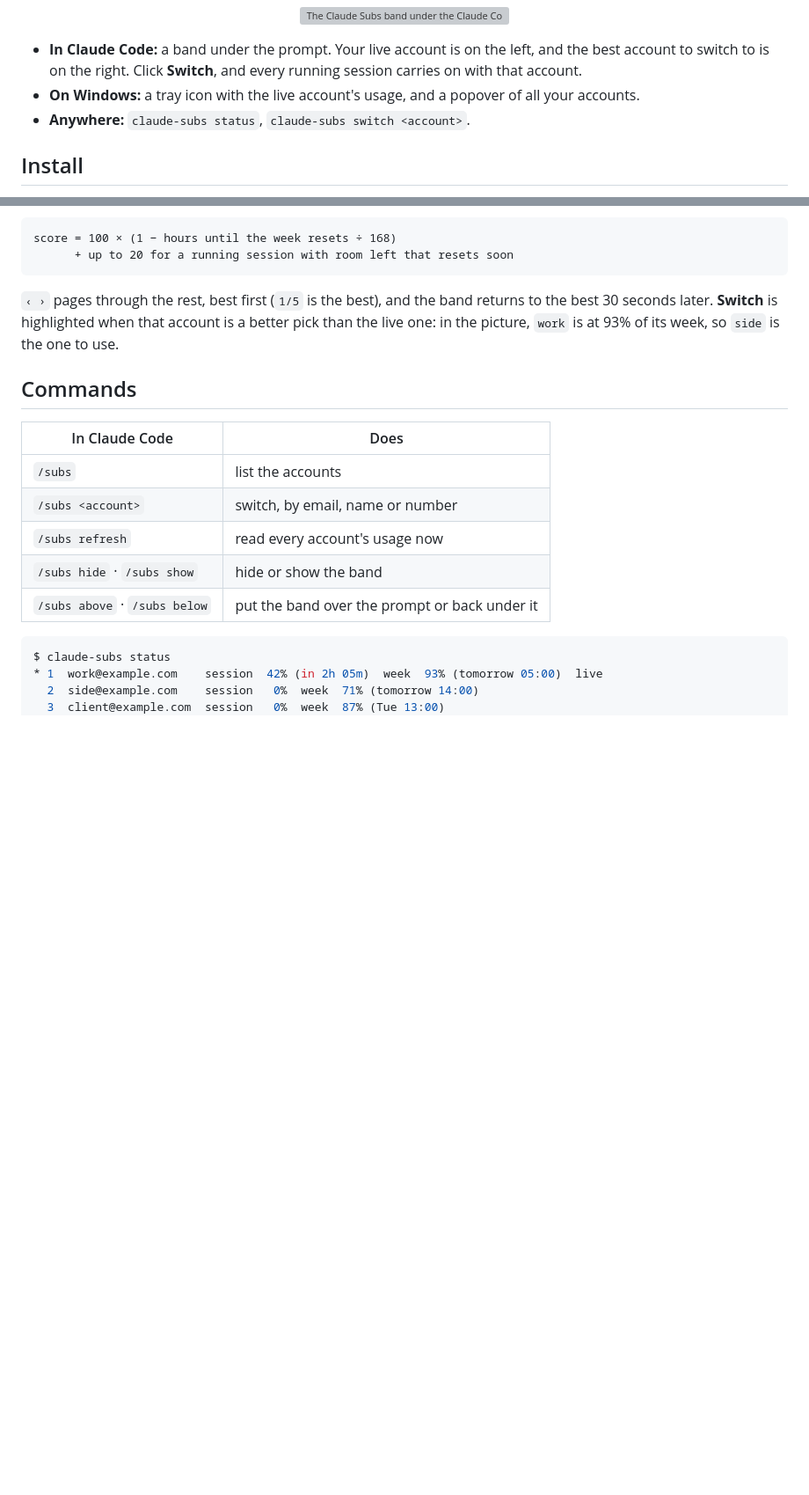
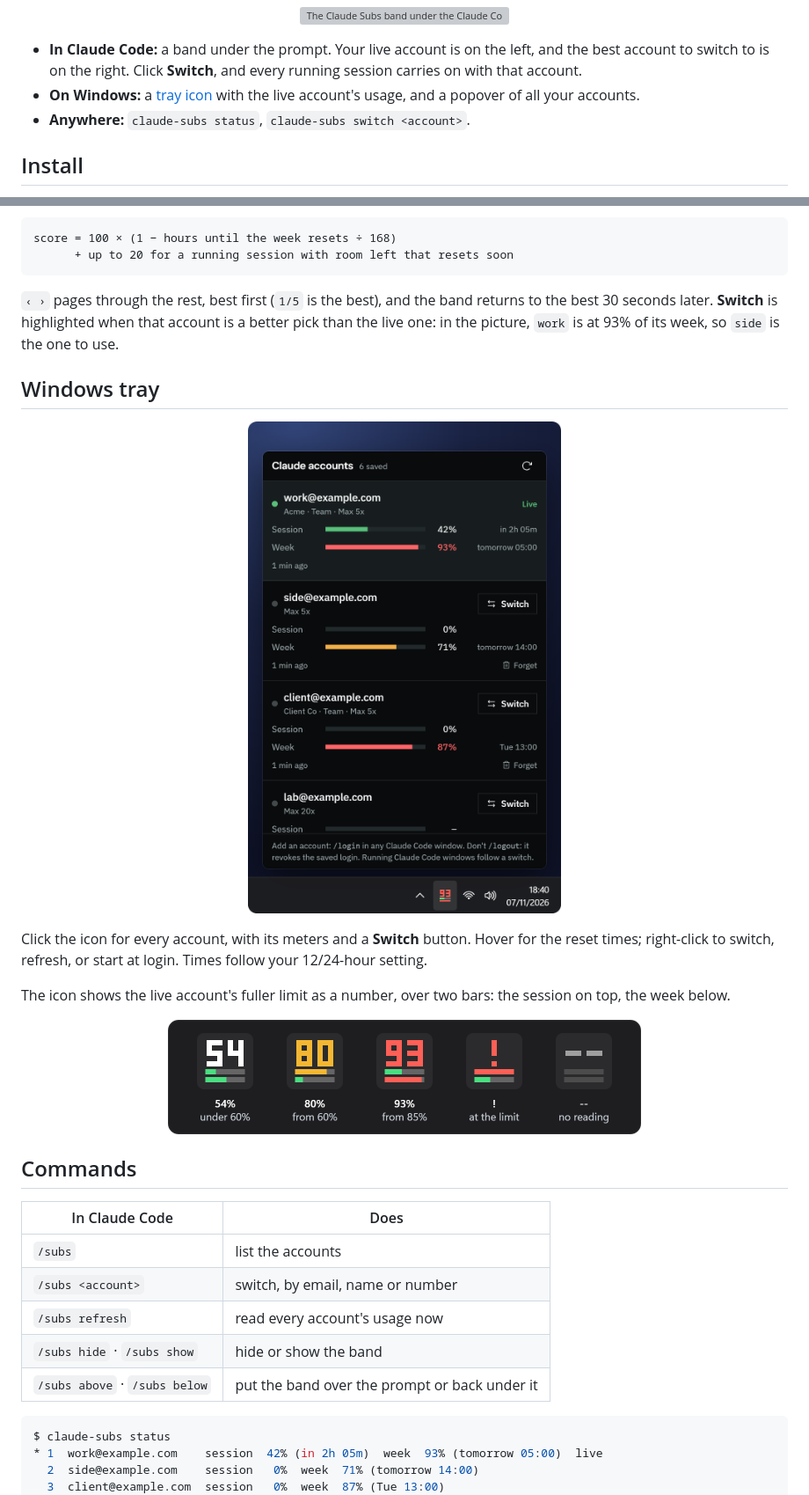
Before and after one commit to Duoquote/claude-subs, a Markdown page: README.md, 2 parts joined by grey strips. Shown at 88% size. Rendered like a GitHub page; pictures changed too: docs/tray-icons.png (added), docs/tray.png (added); blank space fills up the shorter version; grey boxes are pictures that could not be loaded.

Commit message:
README: the Windows tray, with its popover and icon states
docs/tray.png is the real popover UI (ui/dist, in headless Edge with the
Tauri calls answered by made-up accounts) above a taskbar corner holding the
real tray icon. docs/tray-icons.png shows the icon's states, drawn by
icon.rs (its preview test gains the 42/93 case used in both).

Co-Authored-By: Claude Opus 5.5 <noreply@anthropic.com>

```diff
--- a/README.md
+++ b/README.md
@@ -17,7 +17,8 @@
 - **In Claude Code:** a band under the prompt. Your live account is on the left, and the best
   account to switch to is on the right. Click **Switch**, and every running session carries on
   with that account.
-- **On Windows:** a tray icon with the live account's usage, and a popover of all your accounts.
+- **On Windows:** a [tray icon](#windows-tray) with the live account's usage, and a popover of all
+  your accounts.
 - **Anywhere:** `claude-subs status`, `claude-subs switch <account>`.
 
 ## Install
@@ -78,6 +79,22 @@ score = 100 × (1 − hours until the week resets ÷ 168)
 30 seconds later. **Switch** is highlighted when that account is a better pick than the live one:
 in the picture, `work` is at 93% of its week, so `side` is the one to use.
 
+## Windows tray
+
+<p align="center">
+  <img src="docs/tray.png" width="360" alt="The tray popover above the taskbar: every saved account with its session and week meters, reset times and a Switch button">
+</p>
+
+Click the icon for every account, with its meters and a **Switch** button. Hover for the reset
+times; right-click to switch, refresh, or start at login. Times follow your 12/24-hour setting.
+
+The icon shows the live account's fuller limit as a number, over two bars: the session on top,
+the week below.
+
+<p align="center">
+  <img src="docs/tray-icons.png" width="538" alt="Tray icon states: 54% in white, 80% in amber, 93% in red, ! at the limit, -- before the first reading">
+</p>
+
 ## Commands
 
 | In Claude Code | Does |
```
Also changed, not shown: other parts of README.md (+0 -4 lines), 1 other file.
